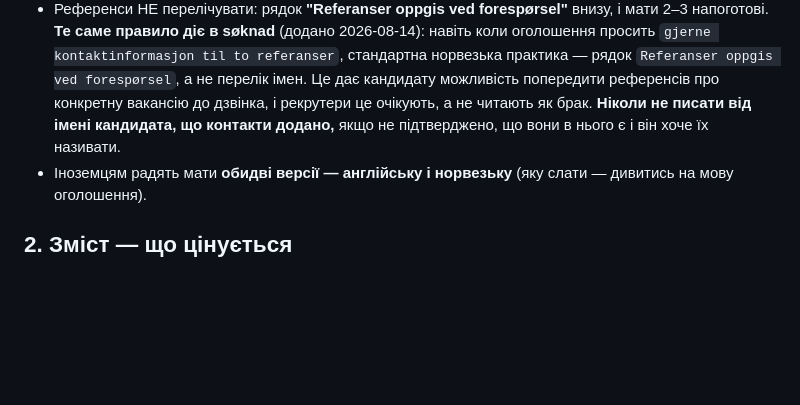
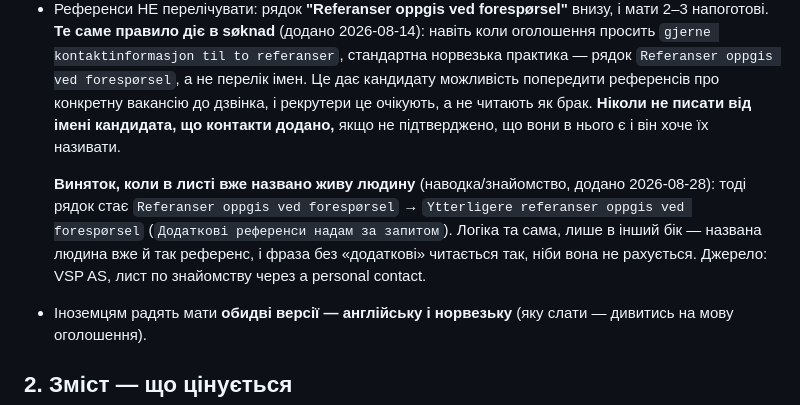
Before and after one commit to TxipO/jobsearch-norway, a Markdown page: profile/cv-reference.md, the part around the change. GitHub-like rendering; blank space fills up the shorter version.

```diff
--- a/profile/cv-reference.md
+++ b/profile/cv-reference.md
@@ -13,6 +13,8 @@
 - Мови — окремою секцією з рівнями (native / fluent / conversational / basic або CEFR). Для іноземця це одна з перших речей, куди дивляться.
 - Референси НЕ перелічувати: рядок **"Referanser oppgis ved forespørsel"** внизу, і мати 2–3 напоготові.
   **Те саме правило діє в søknad** (додано 2026-08-14): навіть коли оголошення просить `gjerne kontaktinformasjon til to referanser`, стандартна норвезька практика — рядок `Referanser oppgis ved forespørsel`, а не перелік імен. Це дає кандидату можливість попередити референсів про конкретну вакансію до дзвінка, і рекрутери це очікують, а не читають як брак. **Ніколи не писати від імені кандидата, що контакти додано,** якщо не підтверджено, що вони в нього є і він хоче їх називати.
+
+  **Виняток, коли в листі вже названо живу людину** (наводка/знайомство, додано 2026-08-28): тоді рядок стає `Referanser oppgis ved forespørsel` → `Ytterligere referanser oppgis ved forespørsel` (`Додаткові референси надам за запитом`). Логіка та сама, лише в інший бік — названа людина вже й так референс, і фраза без «додаткові» читається так, ніби вона не рахується. Джерело: VSP AS, лист по знайомству через a personal contact.
 - Іноземцям радять мати **обидві версії — англійську і норвезьку** (яку слати — дивитись на мову оголошення).
 
 ## 2. Зміст — що цінується
```
Also changed, not shown: profile/soknad-log.md (+21 -0 lines).
